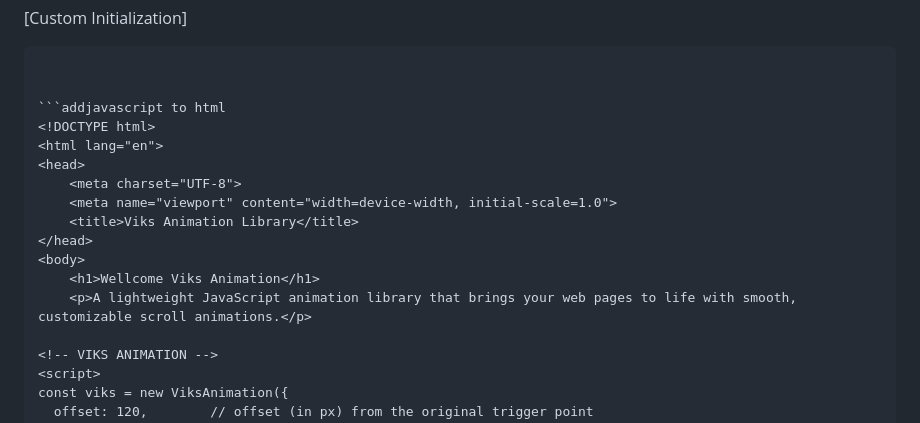
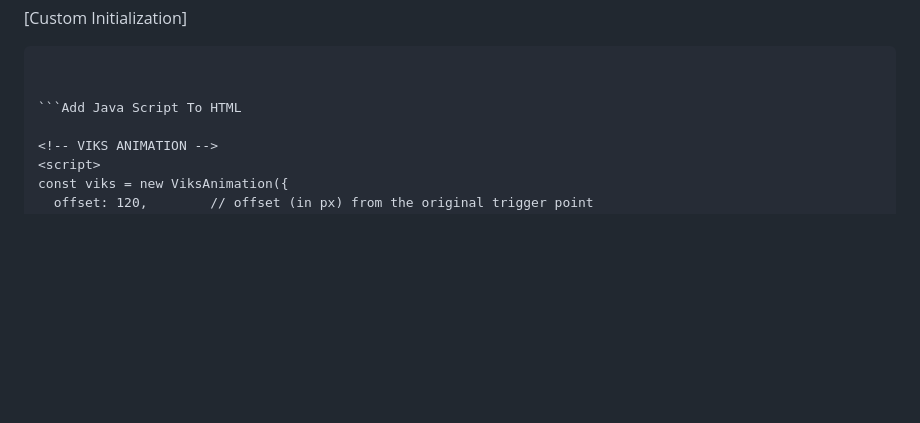
Before and after one commit to Vixsry/viks-animation, a Markdown page: README.md, the part around one of its changes. Drawn GitHub-style; blank space fills up the shorter version.

````diff
--- a/README.md
+++ b/README.md
@@ -87,17 +87,7 @@ Add to your HTML:
 ```
 
 
-```addjavascript to html
-<!DOCTYPE html>
-<html lang="en">
-<head>
-    <meta charset="UTF-8">
-    <meta name="viewport" content="width=device-width, initial-scale=1.0">
-    <title>Viks Animation Library</title>
-</head>
-<body>
-    <h1>Wellcome Viks Animation</h1>
-    <p>A lightweight JavaScript animation library that brings your web pages to life with smooth, customizable scroll animations.</p>
+```Add Java Script To HTML
 
 <!-- VIKS ANIMATION -->
 <script>
````
Also changed, not shown: other parts of README.md (+0 -2 lines).
